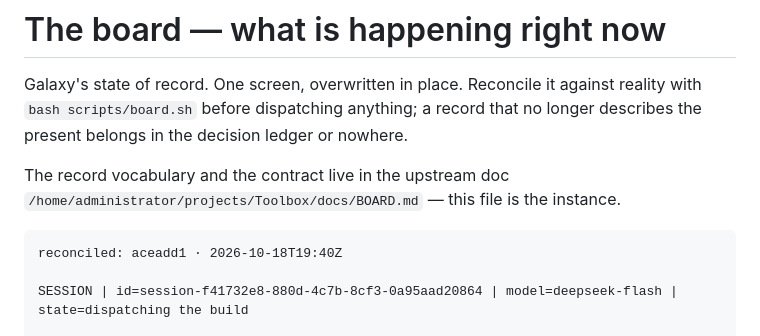
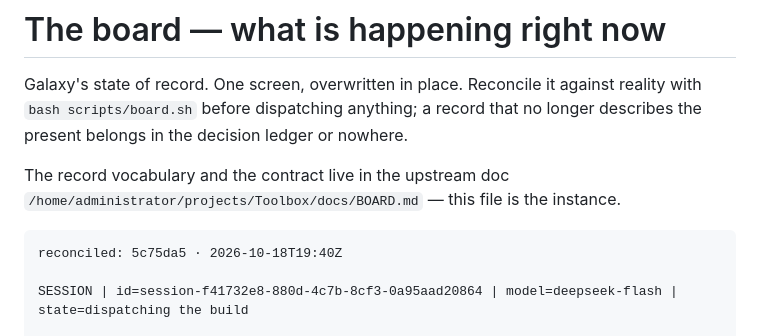
Before and after one commit to ArndRosemeier/Galaxy, a Markdown page: docs/BOARD.md, the part around the change. Rendered like a GitHub page.

Commit message:
board: two writers in flight — sim (feat/sim) and renderer (feat/render)
Both worktrees branch from 5c75da5. The frozen contract is src/sim/types.ts.
The dispatcher verifies each landing against the remote and with its own gate.

````diff
--- a/docs/BOARD.md
+++ b/docs/BOARD.md
@@ -8,7 +8,7 @@ The record vocabulary and the contract live in the upstream doc
 `/home/administrator/projects/Toolbox/docs/BOARD.md` — this file is the instance.
 
 ```
-reconciled: aceadd1 · 2026-10-18T19:40Z
+reconciled: 5c75da5 · 2026-10-18T19:40Z
 
 SESSION | id=session-f41732e8-880d-4c7b-8cf3-0a95aad20864 | model=deepseek-flash | state=dispatching the build
 
````
